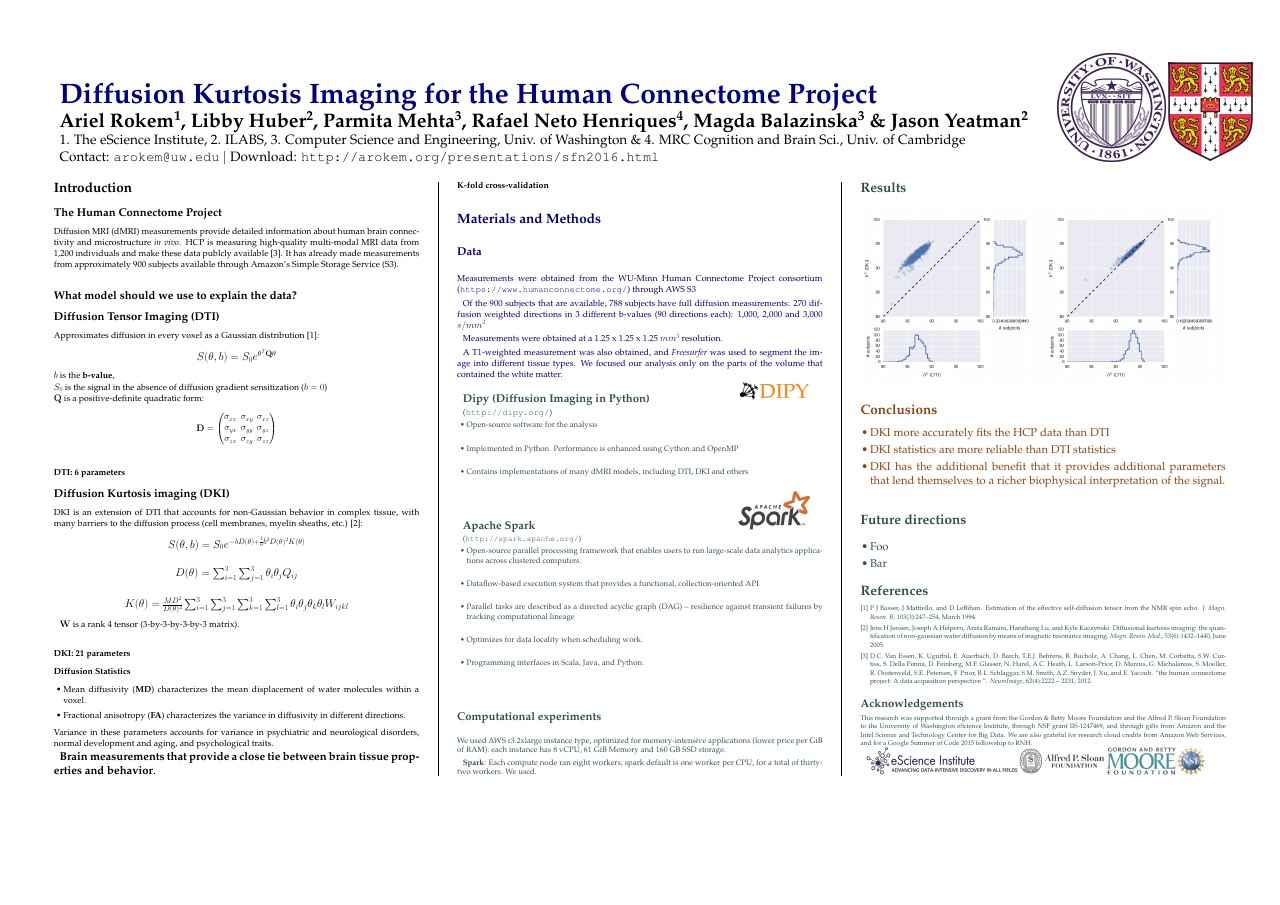
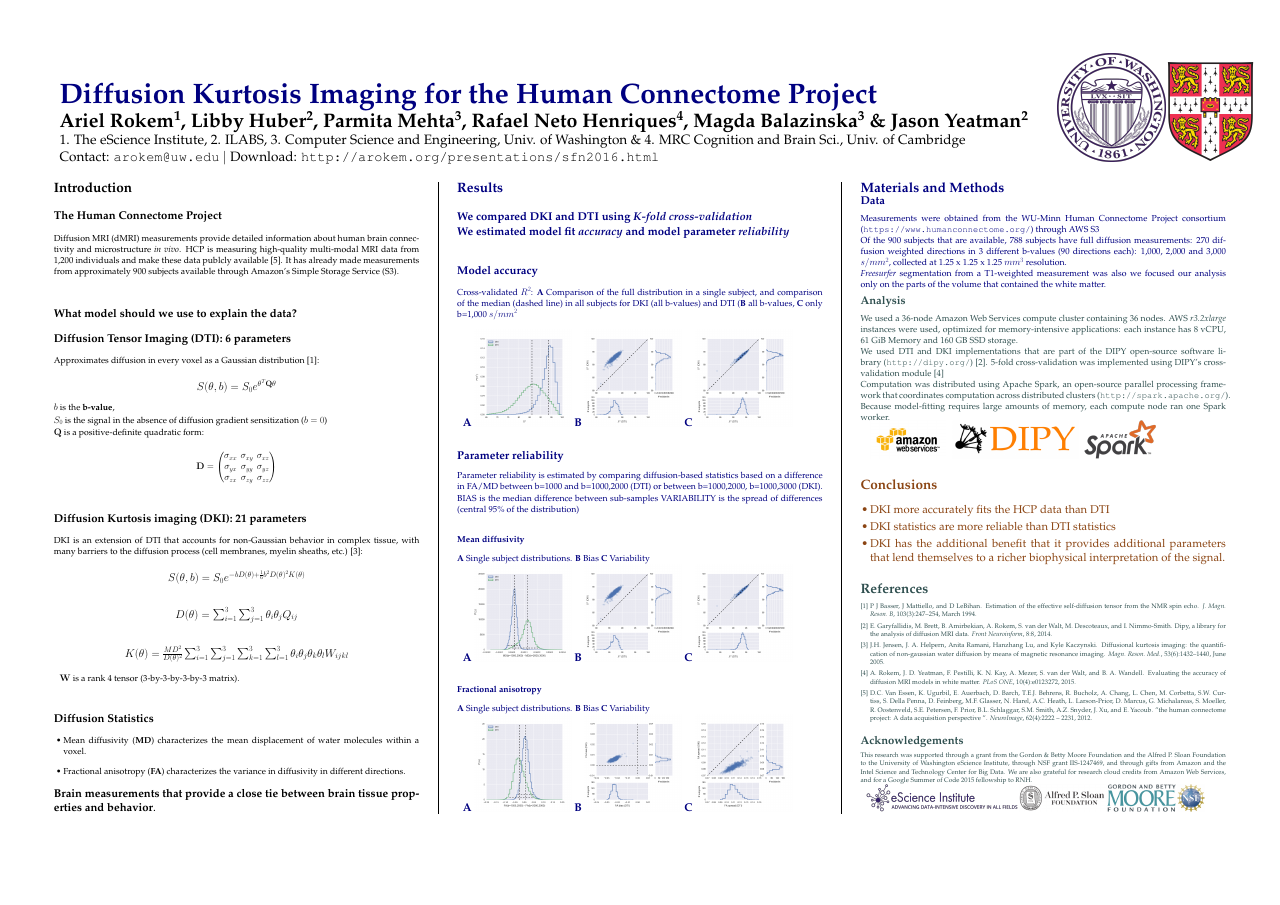
Before and after one commit to arokem/2018-ncec-mri2mri-poster, a LaTeX poster (poster.tex, which reads poster.bib): the whole page. Compiled offline with pdfLaTeX.

Commit message:
Current state of affairs.

```diff
--- a/poster.bib
+++ b/poster.bib
@@ -33,7 +44,7 @@
   title       = "Diffusional kurtosis imaging: the quantification of
                  non-gaussian water diffusion by means of magnetic resonance
                  imaging",
-  author      = "Jensen, Jens H and Helpern, Joseph A and Ramani, Anita and Lu,
+  author      = "Jensen, J.H. and Helpern, J. A. and Ramani, Anita and Lu,
                  Hanzhang and Kaczynski, Kyle",
   affiliation = "Department of Radiology, Center for Biomedical Imaging, New
                  York University School of Medicine, New York, New York
--- a/poster.tex
+++ b/poster.tex
@@ -91,7 +91,7 @@ approximately 900 subjects available through Amazon's Simple Storage Service
 
 \subsection*{What model should we use to explain the data?}
 
-\subsection*{Diffusion Tensor Imaging (DTI)}
+\subsection*{Diffusion Tensor Imaging (DTI): 6 parameters}
 
 Approximates diffusion in every voxel as a Gaussian distribution
 \cite{Basser1994-hg}:
@@ -121,11 +120,8 @@ $\mathbf{D} = \begin{pmatrix} \sigma_{xx} & \sigma_{xy} & \sigma_{xz} \\
 \end{pmatrix} $
 
 \end{center}
-\vspace{2mm}
 
-\subsubsection*{DTI: 6 parameters}
-
-\subsection*{Diffusion Kurtosis imaging (DKI)}
+\subsection*{Diffusion Kurtosis imaging (DKI): 21 parameters}
 
 DKI is an extension of DTI that accounts for non-Gaussian behavior in complex tissue, with many barriers to the diffusion process (cell membranes,
 myelin sheaths, etc.) \cite{Jensen2005-vr}:
@@ -162,9 +158,8 @@ $K(\theta)=\frac{MD^{2}}{D(\theta)^{2}}\sum_{i=1}^{3}\sum_{j=1}^{3}\sum_{k=1}^{3
 
 $\mathbf{W}$ is a rank 4 tensor (3-by-3-by-3-by-3 matrix).
 
-\subsubsection*{DKI: 21 parameters}
-
-\subsubsection*{Diffusion Statistics}
+\vspace{-2mm}
+\subsection*{Diffusion Statistics}
 
 \begin{itemize}
 
@@ -176,100 +171,126 @@ diffusivity in different directions.
 
 \end{itemize}
 
-\noindent Variance in these parameters accounts for variance in psychiatric and
-neurological disorders, normal development and aging, and psychological traits.
+\large
 
-\large
-\textbf{Brain measurements that provide a close tie between brain tissue properties and behavior}.
+\noindent \textbf{Brain measurements that provide a close tie between brain tissue properties and behavior}.
 
-\subsubsection*{K-fold cross-validation}
+\vfill
+\columnbreak
 
 \color{Navy}
-
-%----------------------------------------------------------------------------%	MATERIALS AND METHODS
-%----------------------------------------------------------------------------
-\normalsize
-\section*{Materials and Methods}
-
-\subsection*{Data}
-
-Measurements were obtained from the WU-Minn Human Connectome Project consortium
-(\texttt{https://www.humanconnectome.org/}) through AWS S3
-
-Of the 900 subjects that are available, 788 subjects have full diffusion
-measurements: 270 diffusion weighted directions in 3 different b-values (90 directions each): 1,000, 2,000 and 3,000 $s/mm^2$
-
-Measurements were obtained at a 1.25 x 1.25 x 1.25 $mm^3$ resolution.
-
-A T1-weighted measurement was also obtained, and \emph{Freesurfer} was used to
-segment the image into different tissue types. We focused our analysis only on
-the parts of the volume that contained the white matter.
-
-\color{DarkSlateGray}
-
-\begin{minipage}[b]{0.75\linewidth}
-  \subsection*{Dipy (Diffusion Imaging in Python)}
-\end{minipage}
-\begin{minipage}[b]{0.25\linewidth}
-  \includegraphics[height=2cm]{dipy-logo.png}
-\end{minipage}
-
-(\texttt{http://dipy.org/})
-
-\small
-
-\begin{itemize}
-\item Open-source software for the analysis
-
-\item Implemented in Python. Performance is enhanced using Cython and OpenMP
-
-\item Contains implementations of many dMRI models, including DTI, DKI and others
-
-\end{itemize}
-
-
-\begin{minipage}[b]{0.75\linewidth}
-  \subsection*{Apache Spark}
-\end{minipage}
-\begin{minipage}[b]{0.25\linewidth}
-  \includegraphics[height=3.5cm]{spark-logo.png}
-\end{minipage}
-
-(\texttt{http://spark.apache.org/})
-
-\small
-
-\begin{itemize}
-\item Open-source parallel processing framework that enables users to run large-scale data analytics applications across clustered computers.
-
-\item Dataflow-based execution system that provides a functional, collection-oriented API.
-
-\item Parallel tasks are described as a directed acyclic graph (DAG) -- resilience against transient failures by tracking computational lineage
-
-\item Optimizes for data locality when scheduling work.
-
-\item Programming interfaces in Scala, Java, and Python.
-
-\end{itemize}
-
-\subsection*{Computational experiments}
-We used AWS r3.2xlarge instance type, optimized for memory-intensive applications (lower price per GiB of RAM): each instance has 8 vCPU, 61 GiB Memory and 160 GB SSD storage.
-
-\textbf{Spark}: Each compute node ran eight workers; spark default is one worker
-per CPU, for a total of thirty-two workers. We used.
-
-%------------------------------------------------
-
 %----------------------------------------------------------------------------%	RESULTS
 %----------------------------------------------------------------------------
 \section*{Results}
 
-\begin{minipage}[b]{0.5\linewidth}
-  \includegraphics[width=17cm]{dti_dki.png}
+\noindent \textbf{We compared DKI and DTI using \emph{K-fold cross-validation}}
+
+\noindent \textbf{We estimated model fit \emph{accuracy} and model parameter \emph{reliability}}
+
+
+\subsection*{Model accuracy}
+\normalsize
+
+\noindent Cross-validated $R^2$: \textbf{A} Comparison of the full distribution
+in a single subject, and comparison of the median (dashed line) in all subjects
+for DKI (all b-values) and DTI (\textbf{B} all b-values, \textbf{C} only b=1,000
+$s/mm^2$  \hfill \break
+
+\begin{minipage}[b]{1\linewidth}
+  \large
+  \textbf{A}
+  \includegraphics[width=9cm]{histogram_cod_dki_dti.png}
+  \textbf{B}
+  \includegraphics[width=9cm]{dti_dki.png}
+  \textbf{C}
+  \includegraphics[width=9cm]{dti_1000_dki.png}
 \end{minipage}
-\begin{minipage}[b]{0.5\linewidth}
-  \includegraphics[width=17cm]{dti_1000_dki.png}
+
+\subsection*{Parameter reliability}
+
+\noindent Parameter reliability is estimated by comparing diffusion-based
+statistics based on a difference in FA/MD between b=1000 and b=1000,2000 (DTI)
+or between b=1000,2000, b=1000,3000 (DKI).
+
+\noindent BIAS is the median difference between sub-samples VARIABILITY is
+the spread of differences (central 95\% of the distribution)
+
+\subsubsection*{Mean diffusivity}
+
+\textbf{A} Single subject distributions. \textbf{B} Bias \textbf{C} Variability
+
+\begin{minipage}[b]{1\linewidth}
+  \large
+  \textbf{A}
+  \includegraphics[width=9cm]{reliability_singleton_md.png}
+  \textbf{B}
+  \includegraphics[width=9cm]{dti_dki.png}
+  \textbf{C}
+  \includegraphics[width=9cm]{dti_1000_dki.png}
 \end{minipage}
+
+\subsubsection*{Fractional anisotropy}
+
+\textbf{A} Single subject distributions. \textbf{B} Bias \textbf{C} Variability
+
+\begin{minipage}[b]{1\linewidth}
+  \large
+  \textbf{A}
+  \includegraphics[width=9cm]{reliability_singleton_fa.png}
+  \textbf{B}
+  \includegraphics[width=9cm]{fa_bias.png}
+  \textbf{C}
+  \includegraphics[width=9cm]{fa_spread.png}
+\end{minipage}
+
+
+
+%----------------------------------------------------------------------------
+%	MATERIALS AND METHODS
+%----------------------------------------------------------------------------
+\normalsize
+\section*{Materials and Methods}
+\vspace{-10mm}
+\subsection*{Data}
+Measurements were obtained from the WU-Minn Human Connectome Project consortium
+(\texttt{https://www.humanconnectome.org/}) through AWS S3
+
+\noindent Of the 900 subjects that are available, 788 subjects have full
+diffusion measurements: 270 diffusion weighted directions in 3 different
+b-values (90 directions each): 1,000, 2,000 and 3,000 $s/mm^2$, collected at
+1.25 x 1.25 x 1.25 $mm^3$ resolution.
+
+\noindent \emph{Freesurfer} segmentation from a T1-weighted measurement was also
+we focused our analysis only on the parts of the volume that contained the white
+matter.
+\vspace{-10mm}
+
+
+\color{DarkSlateGray}
+\subsection*{Analysis}
+
+We used a 36-node Amazon Web Services compute cluster containing 36 nodes. AWS
+\emph{r3.2xlarge} instances were used, optimized for memory-intensive
+applications: each instance has 8 vCPU, 61 GiB Memory and 160 GB SSD storage.
+
+\noindent We used DTI and DKI implementations that are part of the DIPY
+open-source software library (\texttt{http://dipy.org/}) \cite{Garyfallidis2014FrontNeuroinf}. 5-fold cross-validation was implemented using DIPY's cross-validation module \cite{Rokem2015PLoS}
+
+\noindent Computation was distributed using Apache Spark, an open-source
+parallel processing framework that coordinates computation across distributed
+clusters (\texttt{http://spark.apache.org/}). Because model-fitting requires
+large amounts of memory, each compute node ran one Spark worker.
+
+\hspace{2 mm}
+\includegraphics[height=3.5cm]{AWS.png}
+\hspace{2 mm}
+\includegraphics[height=3.5cm]{dipy-logo.png}
+\hspace{2 mm}
+\includegraphics[height=3.5cm]{spark-logo.png}
+\hspace{2 mm}
+
+
+%------------------------------------------------
 
 \color{SaddleBrown} % SaddleBrown color for the conclusions to make them stand out
 
@@ -288,17 +309,6 @@ lend themselves to a richer biophysical interpretation of the signal.
 
 \color{DarkSlateGray} % Set the color back to DarkSlateGray for the rest of the content
 
-%----------------------------------------------------------------------------%	Future directions
-%----------------------------------------------------------------------------
-
-\section*{Future directions}
-\begin{itemize}
-
-\item Foo
-
-\item Bar
-
-\end{itemize}
 %---------------------------------------------------------------------------	REFERENCES
 %----------------------------------------------------------------------------
 
```
Also changed, not shown: figures/ModelFit.png (deleted), figures/fa_bias.png (added), figures/fa_spread.png (added), figures/histogram_cod_dki_dti.png (added), figures/reliability_singleton_fa.png (added), figures/reliability_singleton_md.png (added), poster.pdf, poster.bib (22 more changed lines), poster.tex (5 more changed lines).
